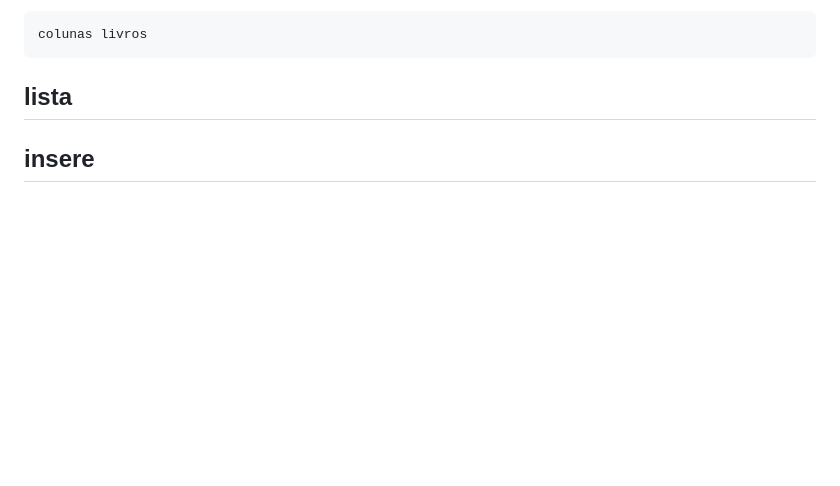
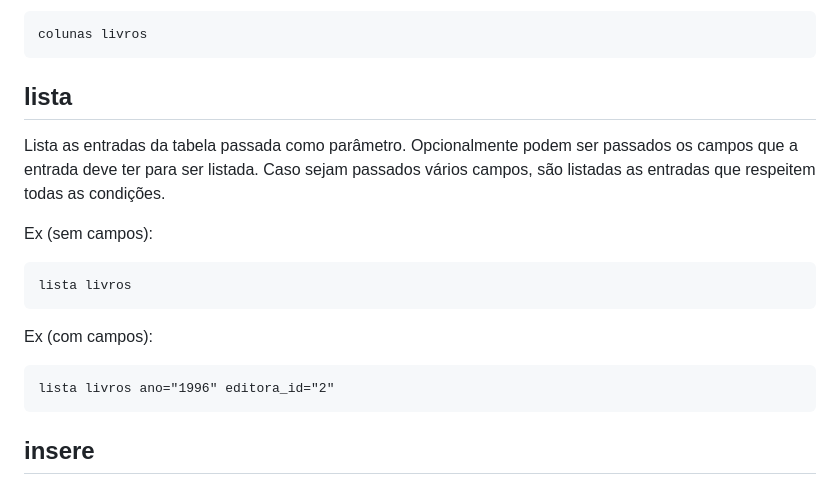
Before and after one commit to ViniTVS/Web, a Markdown page: Banco de Dados/README.md, the part around the change printed below. Rendered like a GitHub page; blank space fills up the shorter version.

```diff
--- a/Banco de Dados/README.md
+++ b/Banco de Dados/README.md
@@ -88,6 +90,15 @@ Ex:
     colunas livros
 
 ## lista
+Lista as entradas da tabela passada como parâmetro. Opcionalmente podem ser passados os campos que a entrada deve ter para ser listada. Caso sejam passados vários campos, são listadas as entradas que respeitem todas as condições.
+
+Ex (sem campos):
+
+    lista livros
+
+Ex (com campos):
+
+    lista livros ano="1996" editora_id="2"
 ## insere
 Insere em dada tabela uma nova entrada especificada pelos campos passados. Porém, por conta das associações das tabelas, existem algumas limitações:
 
```
Also changed, not shown: other parts of Banco de Dados/README.md (+30 -9 lines).
